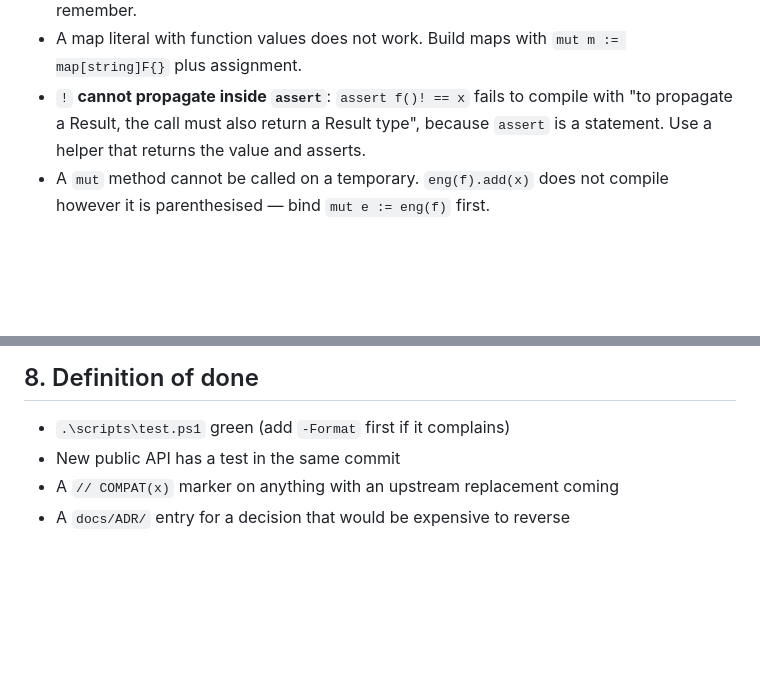
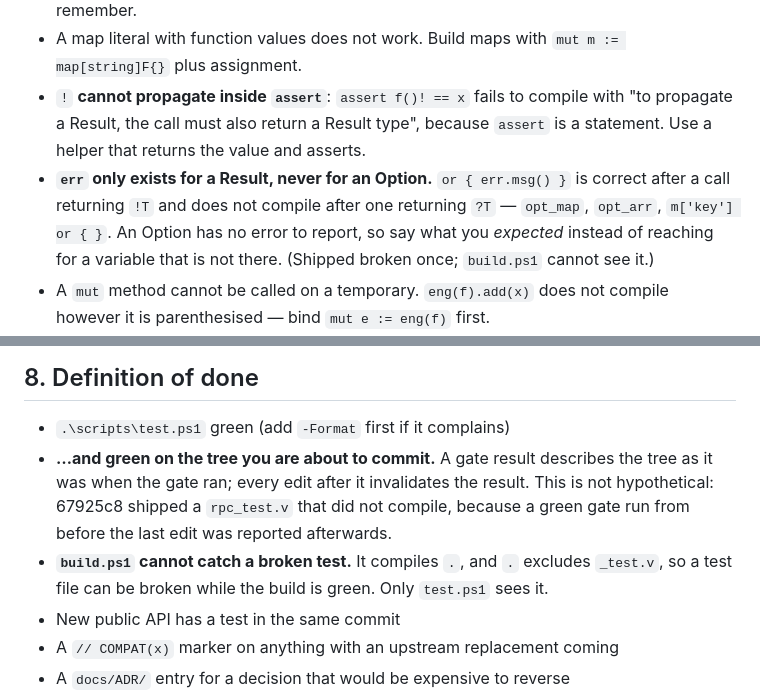
Before and after one commit to metif12/fluxget, a Markdown page: AGENTS.md, 2 parts joined by grey strips. Drawn GitHub-style; blank space fills up the shorter version.

Commit message:
AGENTS.md: a green gate describes a commit, not an intention
Two rules added, both from 67925c8 shipping a rpc_test.v that did not compile
because `or { err.msg() }` sat on `opt_map`, which returns an Option and so has
no `err` in scope.

  - A gate result is about the tree as it was WHEN THE GATE RAN. I reported
    "gate green" from a run that predated my last edit and committed without
    re-running. The gate was never broken; re-running reproduced the failure in
    one go. The rule was always "run the gate"; the rule that was missing is that
    the result goes stale with the next edit.
  - `build.ps1` cannot catch a broken test at all. It compiles `.`, and `.`
    excludes `_test.v`, so the build was green the whole time. Only test.ps1 sees
    this class of break, which is worth stating because the build being green
    feels like evidence.

Also recorded in the V trap list: `err` exists for a Result and never for an
Option. `or { err.msg() }` is right after a `!T` call and does not compile after
a `?T` one - opt_map, opt_arr, `m['key'] or { }`. An Option has no error to
report, so the message should say what was EXPECTED.

```diff
--- a/AGENTS.md
+++ b/AGENTS.md
@@ -141,6 +141,11 @@ list is below, and each one is recorded in the file that hit it.
 - `!` **cannot propagate inside `assert`**: `assert f()! == x` fails to compile
   with "to propagate a Result, the call must also return a Result type", because
   `assert` is a statement. Use a helper that returns the value and asserts.
+- **`err` only exists for a Result, never for an Option.** `or { err.msg() }` is
+  correct after a call returning `!T` and does not compile after one returning
+  `?T` — `opt_map`, `opt_arr`, `m['key'] or { }`. An Option has no error to
+  report, so say what you *expected* instead of reaching for a variable that is
+  not there. (Shipped broken once; `build.ps1` cannot see it.)
 - A `mut` method cannot be called on a temporary. `eng(f).add(x)` does not
   compile however it is parenthesised — bind `mut e := eng(f)` first.
 - `if x := expr` is only legal when `expr` is an **Option or a Result**. It is a
@@ -250,6 +255,13 @@ script. It measures what is on disk, or takes a URL the operator supplies.
 ## 8. Definition of done
 
 - `.\scripts\test.ps1` green (add `-Format` first if it complains)
+- **…and green on the tree you are about to commit.** A gate result describes the
+  tree as it was when the gate ran; every edit after it invalidates the result.
+  This is not hypothetical: 67925c8 shipped a `rpc_test.v` that did not compile,
+  because a green gate run from before the last edit was reported afterwards.
+- **`build.ps1` cannot catch a broken test.** It compiles `.`, and `.` excludes
+  `_test.v`, so a test file can be broken while the build is green. Only
+  `test.ps1` sees it.
 - New public API has a test in the same commit
 - A `// COMPAT(x)` marker on anything with an upstream replacement coming
 - A `docs/ADR/` entry for a decision that would be expensive to reverse
```
